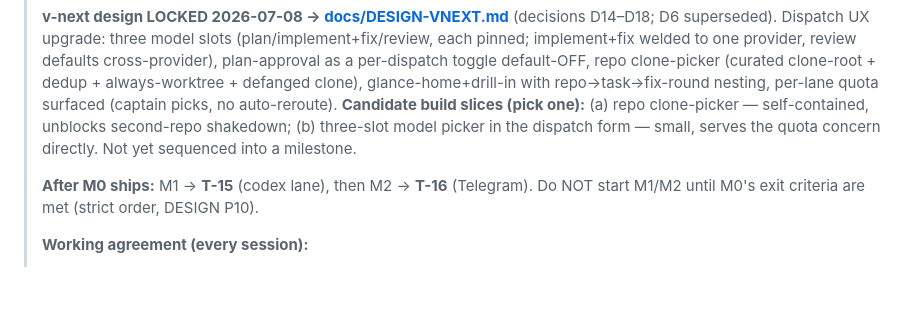
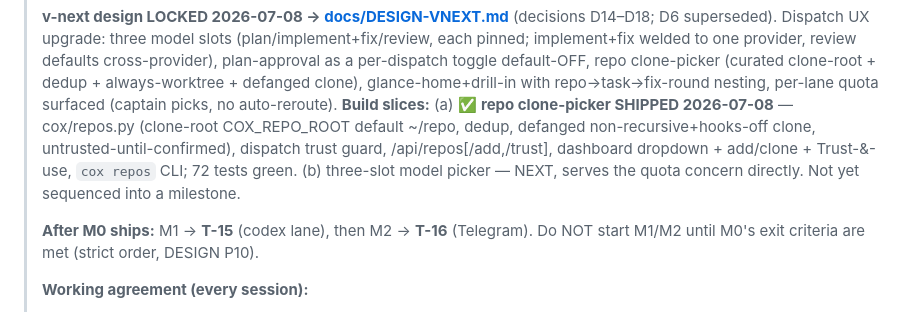
Before and after one commit to ManikantaR/coxswain, a Markdown page: TASKS.md, the part around the change. GitHub-like rendering; blank space fills up the shorter version.

Commit message:
Docs: mark repo clone-picker slice shipped in RESUME block
Co-Authored-By: Claude Opus 4.8 <noreply@anthropic.com>

```diff
--- a/TASKS.md
+++ b/TASKS.md
@@ -43,9 +43,11 @@
 > pinned; implement+fix welded to one provider, review defaults cross-provider), plan-approval as a
 > per-dispatch toggle default-OFF, repo clone-picker (curated clone-root + dedup + always-worktree +
 > defanged clone), glance-home+drill-in with repo→task→fix-round nesting, per-lane quota surfaced
-> (captain picks, no auto-reroute). **Candidate build slices (pick one):** (a) repo clone-picker —
-> self-contained, unblocks second-repo shakedown; (b) three-slot model picker in the dispatch form —
-> small, serves the quota concern directly. Not yet sequenced into a milestone.
+> (captain picks, no auto-reroute). **Build slices:** (a) ✅ **repo clone-picker SHIPPED 2026-07-08** —
+> cox/repos.py (clone-root COX_REPO_ROOT default ~/repo, dedup, defanged non-recursive+hooks-off clone,
+> untrusted-until-confirmed), dispatch trust guard, /api/repos[/add,/trust], dashboard dropdown +
+> add/clone + Trust-&-use, `cox repos` CLI; 72 tests green. (b) three-slot model picker — NEXT, serves
+> the quota concern directly. Not yet sequenced into a milestone.
 >
 > **After M0 ships:** M1 → **T-15** (codex lane), then M2 → **T-16** (Telegram). Do NOT start
 > M1/M2 until M0's exit criteria are met (strict order, DESIGN P10).
```
